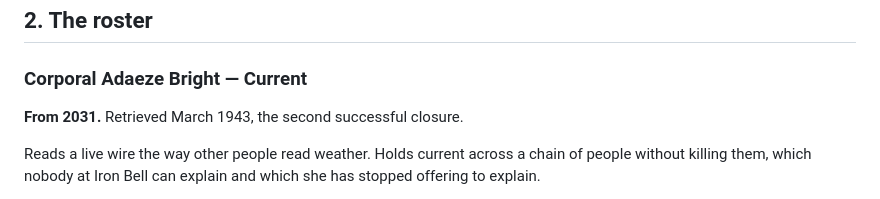
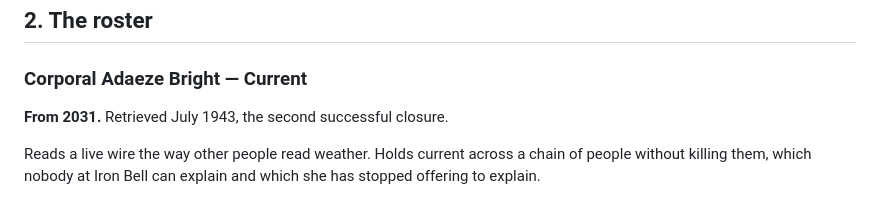
Before and after one commit to dancockrell/project-42-worldbuilding, a Markdown page: source/volumes/WORLD-THE-SETTLED.md, the part around the change. Drawn GitHub-style.

```diff
--- a/source/volumes/WORLD-THE-SETTLED.md
+++ b/source/volumes/WORLD-THE-SETTLED.md
@@ -44,7 +44,7 @@ Keep the number small in every medium. The programme's power is not scale.
 
 ### Corporal Adaeze Bright — Current
 
-**From 2031.** Retrieved March 1943, the second successful closure.
+**From 2031.** Retrieved July 1943, the second successful closure.
 
 Reads a live wire the way other people read weather. Holds current across a
 chain of people without killing them, which nobody at Iron Bell can explain and
```
Also changed, not shown: source/volumes/WORLD-TIMELINE.md (+8 -0 lines).
